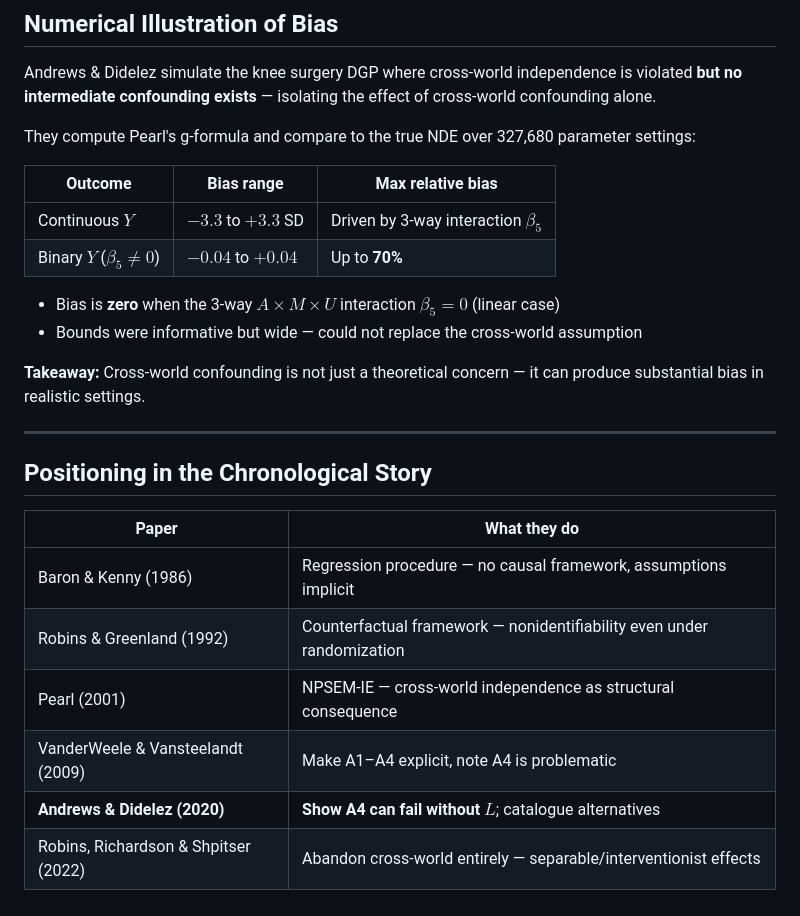
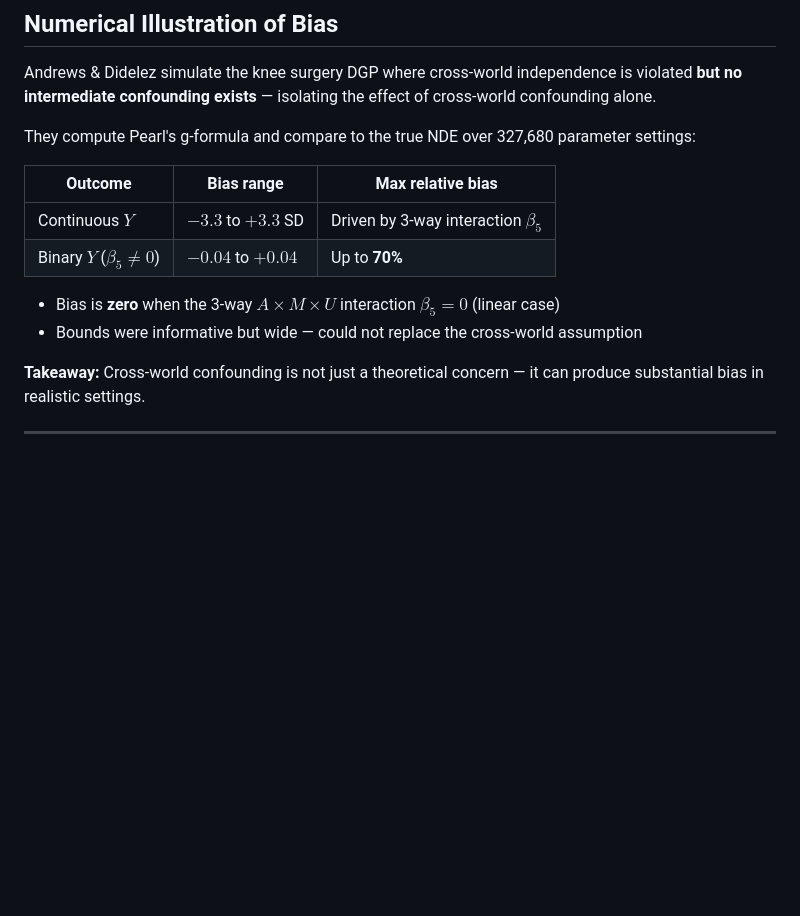
Before and after one commit to ChongminLee/BST258---Mediation-Analysis, a Markdown page: andrews_didelez_slides.md, the part around the change. Rendered like a GitHub page; blank space fills up the shorter version.

```diff
--- a/andrews_didelez_slides.md
+++ b/andrews_didelez_slides.md
@@ -130,7 +130,7 @@ They compute Pearl's g-formula and compare to the true NDE over 327,680
 parameter settings:
 
 | Outcome | Bias range | Max relative bias |
-|------------------|--------------------|----------------------------------|
+|----|----|----|
 | Continuous $Y$ | $-3.3$ to $+3.3$ SD | Driven by 3-way interaction $\beta_5$ |
 | Binary $Y$ ($\beta_5 \neq 0$) | $-0.04$ to $+0.04$ | Up to **70%** |
 
@@ -143,14 +143,3 @@ parameter settings:
 — it can produce substantial bias in realistic settings.
 
 ------------------------------------------------------------------------
-
-## Positioning in the Chronological Story
-
-| Paper | What they do |
-|--------------------------|----------------------------------------------|
-| Baron & Kenny (1986) | Regression procedure — no causal framework, assumptions implicit |
-| Robins & Greenland (1992) | Counterfactual framework — nonidentifiability even under randomization |
-| Pearl (2001) | NPSEM-IE — cross-world independence as structural consequence |
-| VanderWeele & Vansteelandt (2009) | Make A1–A4 explicit, note A4 is problematic |
-| **Andrews & Didelez (2020)** | **Show A4 can fail without** $L$; catalogue alternatives |
-| Robins, Richardson & Shpitser (2022) | Abandon cross-world entirely — separable/interventionist effects |
```
Also changed, not shown: baron_kenny_slides.md (+6 -13 lines).
